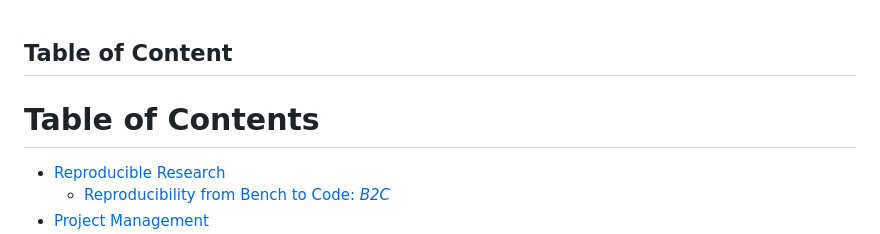
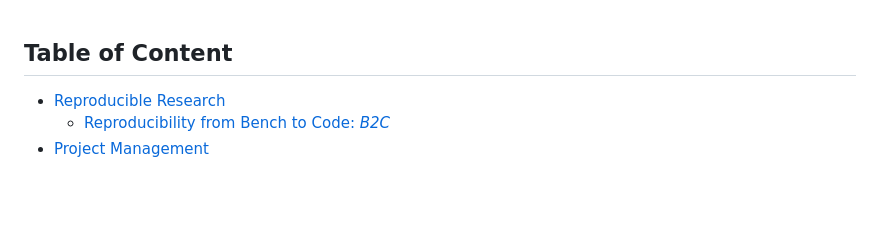
Before and after one commit to SerranoLab/Good-Practices, a Markdown page: README.md, the part around the change. GitHub-like rendering; blank space fills up the shorter version.

```diff
--- a/README.md
+++ b/README.md
@@ -1,7 +1,5 @@
 Table of Content
 ---
-
-# Table of Contents
 
 - [Reproducible Research](#reproducible-research)
   - [Reproducibility from Bench to Code: *B2C*](#reproducibility-from-bench-to-code-b2c)
```
